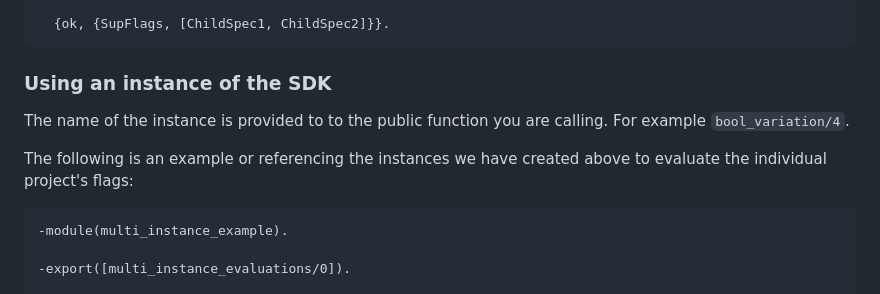
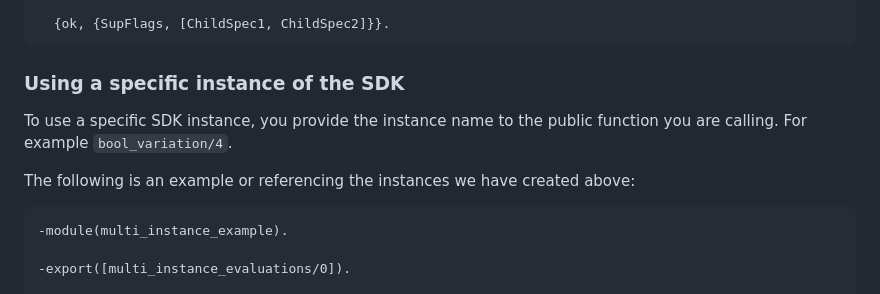
Before and after one commit to harness/ff-erlang-server-sdk, a Markdown page: README.md, the part around the change. Drawn GitHub-style.

Commit message:
FFM-7187 Readme for multi instance

````diff
--- a/README.md
+++ b/README.md
@@ -162,11 +162,11 @@ init(Args) ->
 
   {ok, {SupFlags, [ChildSpec1, ChildSpec2]}}.
 ```
-### Using an instance of the SDK
+### Using a specific instance of the SDK
 
-The name of the instance is provided to to the public function you are calling. For example `bool_variation/4`.
+To use a specific SDK instance, you provide the instance name to the public function you are calling. For example `bool_variation/4`.
 
-The following is an example or referencing the instances we have created above to evaluate the individual project's flags:
+The following is an example or referencing the instances we have created above:
 
 ```erlang
 -module(multi_instance_example).
````
